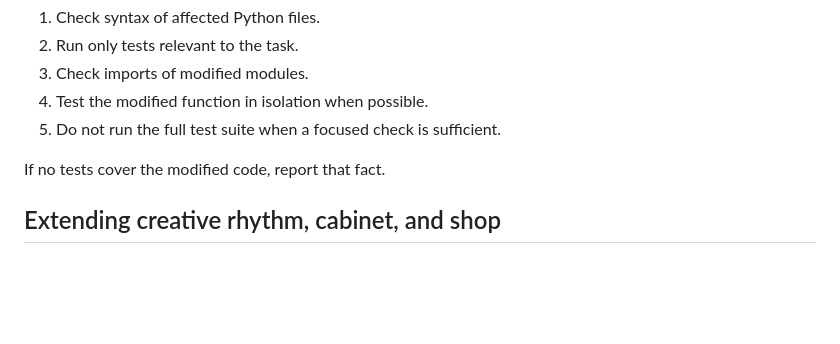
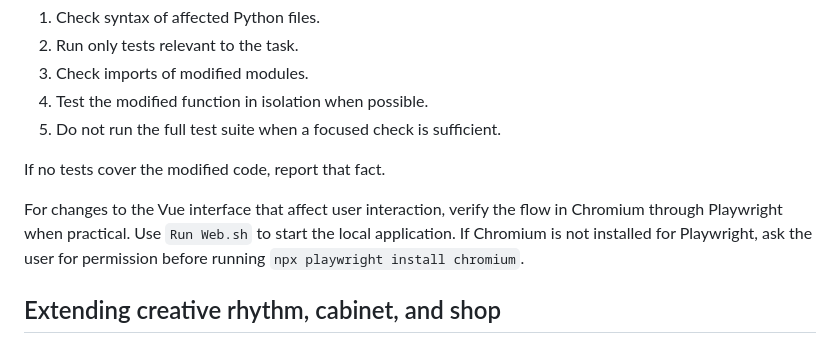
Before and after one commit to nevskyforever/nfprogress, a Markdown page: AGENTS.md, the part around the change. Drawn GitHub-style; blank space fills up the shorter version.

Commit message:
Document Chromium UI testing guidance
Require permission before installing Playwright Chromium and use it to verify relevant Vue interactions.

```diff
--- a/AGENTS.md
+++ b/AGENTS.md
@@ -169,6 +169,11 @@ After making changes:
 
 If no tests cover the modified code, report that fact.
 
+For changes to the Vue interface that affect user interaction, verify the flow
+in Chromium through Playwright when practical. Use `Run Web.sh` to start the
+local application. If Chromium is not installed for Playwright, ask the user
+for permission before running `npx playwright install chromium`.
+
 ## Extending creative rhythm, cabinet, and shop
 
 The feature state belongs to `game.Gamer`. New fields must have defaults both in
```
